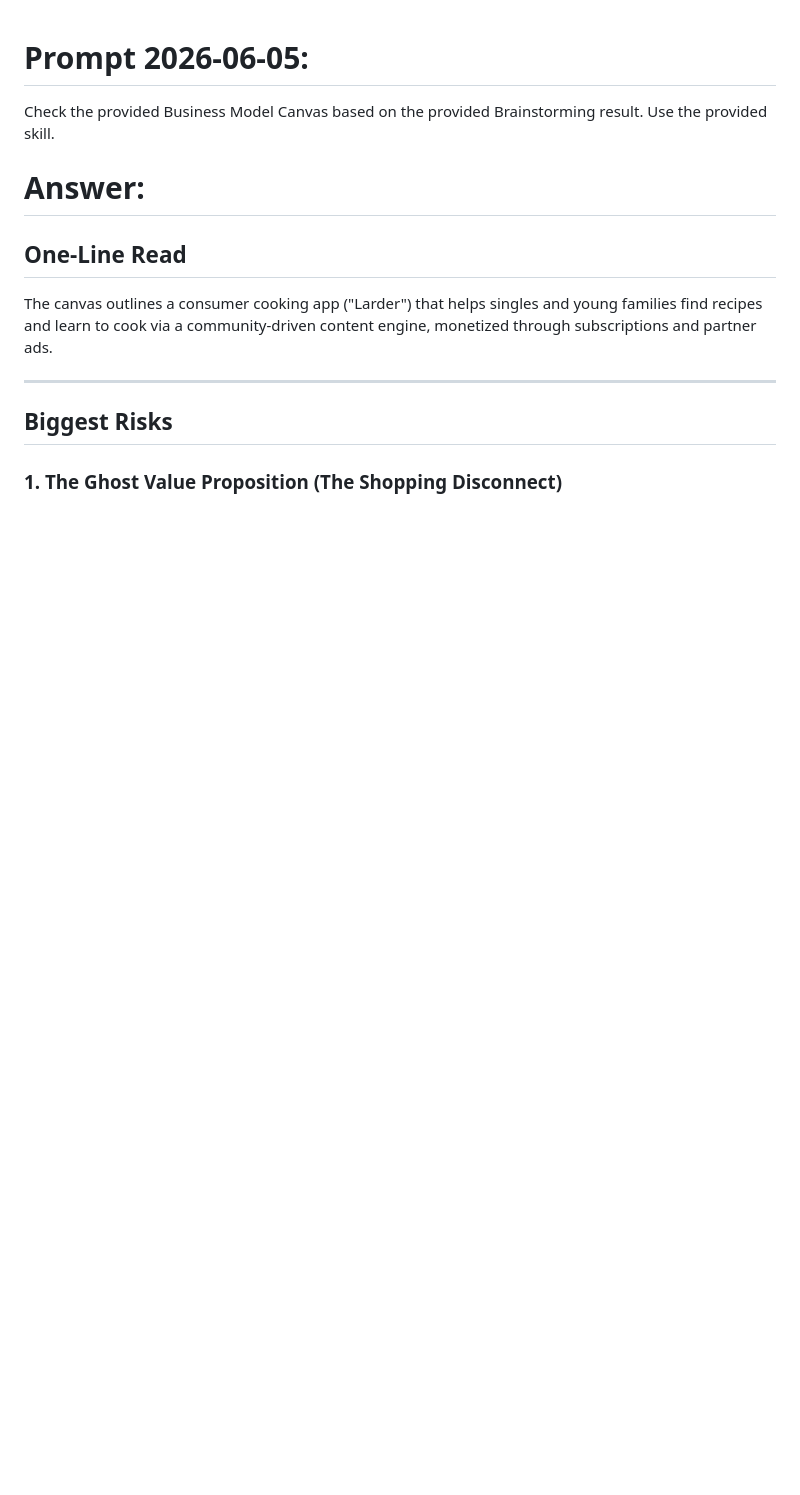
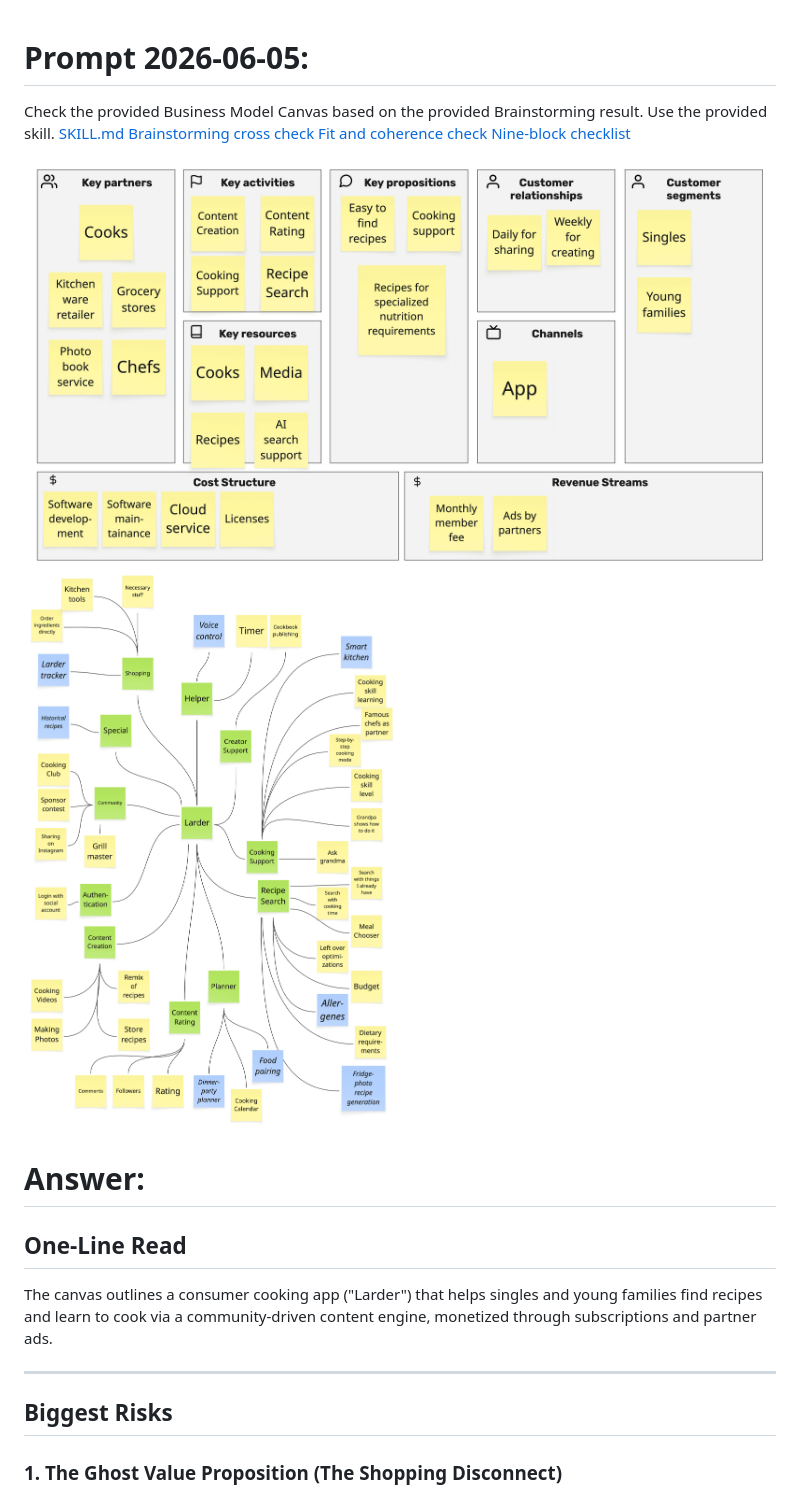
Before and after one commit to Grinseteddy/SamplesDddMeetAi, a Markdown page: Chapter04/BusinessModelCanvas/BusinessModelCanvasGemini35Thinking.md, the part around the change. GitHub-like rendering; blank space fills up the shorter version.

```diff
--- a/Chapter04/BusinessModelCanvas/BusinessModelCanvasGemini35Thinking.md
+++ b/Chapter04/BusinessModelCanvas/BusinessModelCanvasGemini35Thinking.md
@@ -1,6 +1,13 @@
 # Prompt 2026-06-05:
 
 Check the provided Business Model Canvas based on the provided Brainstorming result. Use the provided skill.
+[SKILL.md](../Skills/BusinessModelCanvasSkill/SKILL.md)
+[Brainstorming cross check](../Skills/BusinessModelCanvasSkill/references/brainstorm-cross-check.md)
+[Fit and coherence check](../Skills/BusinessModelCanvasSkill/references/fit-and-coherence.md)
+[Nine-block checklist](../Skills/BusinessModelCanvasSkill/references/nine-blocks-checklist.md)
+
+![](../assets/BusinessModelCanvas.jpg)
+![](../assets/BrainstormingConvergence.jpg)
 
 # Answer:
 
```
Also changed, not shown: Chapter04/BusinessModelCanvas/BusinessModelCanvasChatGpt55Thinking.md (+7 -0 lines), Chapter04/BusinessModelCanvas/BusinessModelCanvasClaudeOpus48.md (+3 -0 lines).
